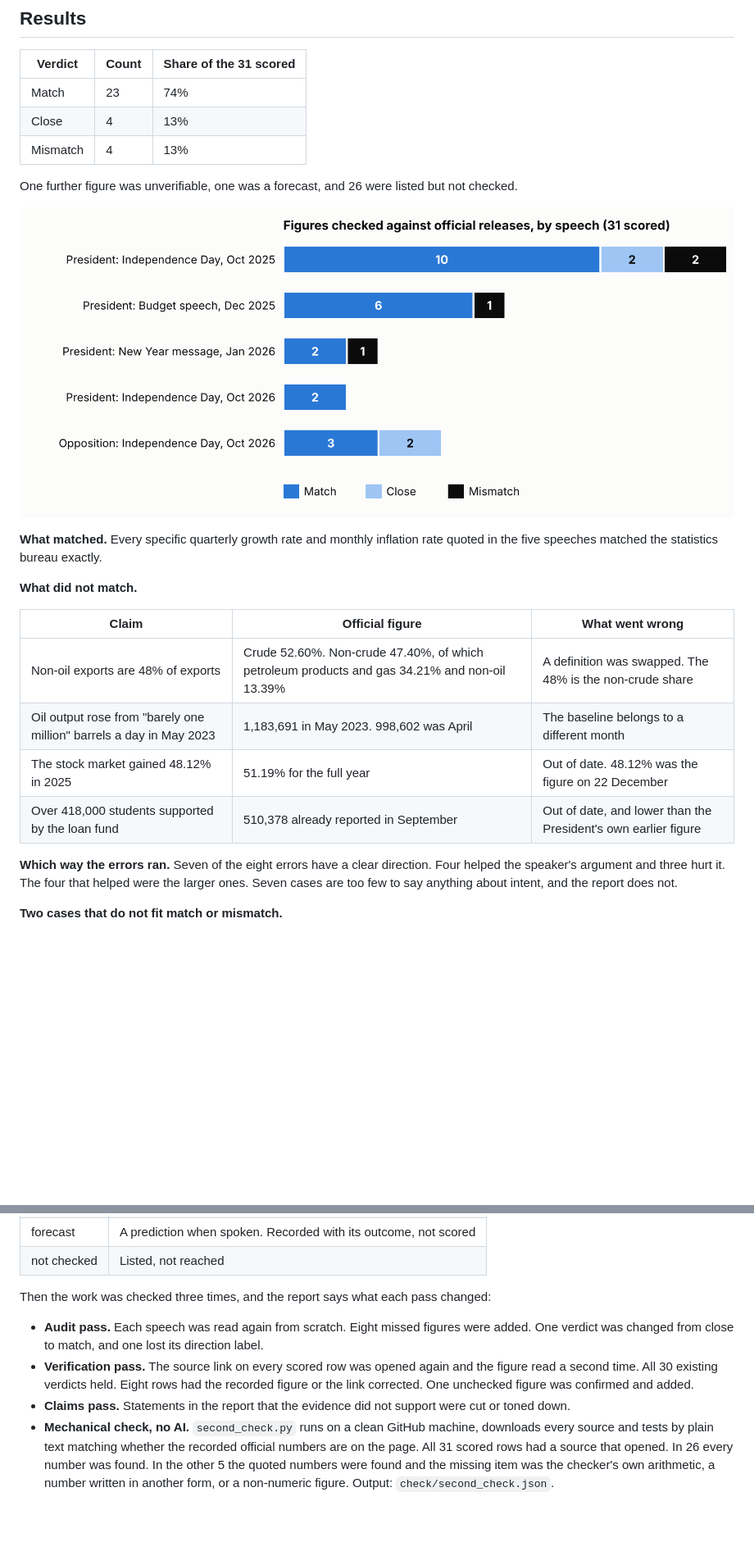
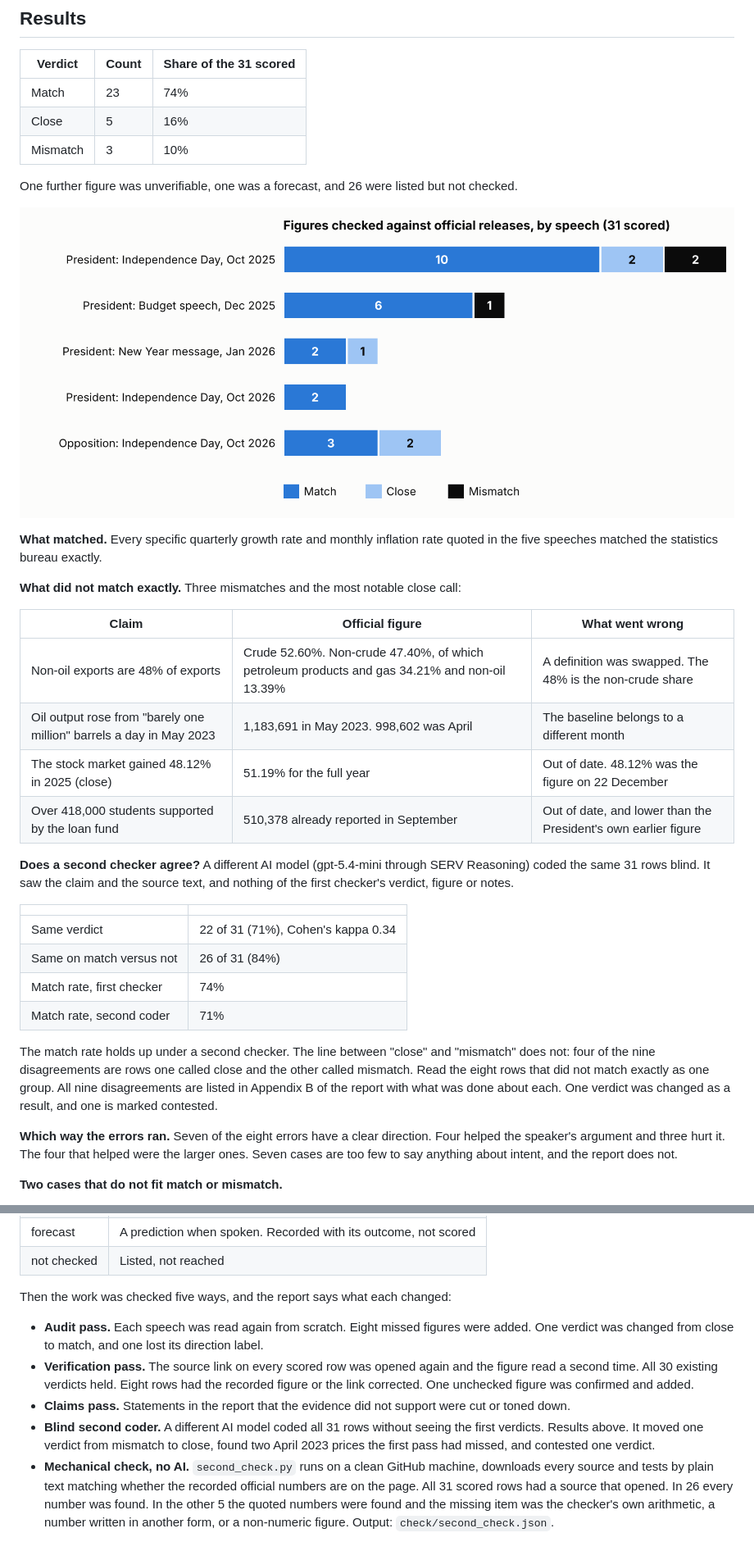
Before and after one commit to Mhiah/Tally, a Markdown page: README.md, 2 parts joined by grey strips. Shown at 82% size. Drawn GitHub-style; pictures changed too: report/figure1.png; blank space fills up the shorter version.

Commit message:
Blind second coder: results, agreement, disagreements and resolutions

```diff
--- a/README.md
+++ b/README.md
@@ -26,8 +26,8 @@ That gap matters for AI. Tools that check claims automatically are built and tes
 | Verdict | Count | Share of the 31 scored |
 |---|---|---|
 | Match | 23 | 74% |
-| Close | 4 | 13% |
-| Mismatch | 4 | 13% |
+| Close | 5 | 16% |
+| Mismatch | 3 | 10% |
 
 One further figure was unverifiable, one was a forecast, and 26 were listed but not checked.
 
@@ -35,14 +35,25 @@ One further figure was unverifiable, one was a forecast, and 26 were listed but
 
 **What matched.** Every specific quarterly growth rate and monthly inflation rate quoted in the five speeches matched the statistics bureau exactly.
 
-**What did not match.**
+**What did not match exactly.** Three mismatches and the most notable close call:
 
 | Claim | Official figure | What went wrong |
 |---|---|---|
 | Non-oil exports are 48% of exports | Crude 52.60%. Non-crude 47.40%, of which petroleum products and gas 34.21% and non-oil 13.39% | A definition was swapped. The 48% is the non-crude share |
 | Oil output rose from "barely one million" barrels a day in May 2023 | 1,183,691 in May 2023. 998,602 was April | The baseline belongs to a different month |
-| The stock market gained 48.12% in 2025 | 51.19% for the full year | Out of date. 48.12% was the figure on 22 December |
+| The stock market gained 48.12% in 2025 (close) | 51.19% for the full year | Out of date. 48.12% was the figure on 22 December |
 | Over 418,000 students supported by the loan fund | 510,378 already reported in September | Out of date, and lower than the President's own earlier figure |
+
+**Does a second checker agree?** A different AI model (gpt-5.4-mini through SERV Reasoning) coded the same 31 rows blind. It saw the claim and the source text, and nothing of the first checker's verdict, figure or notes.
+
+| | |
+|---|---|
+| Same verdict | 22 of 31 (71%), Cohen's kappa 0.34 |
+| Same on match versus not | 26 of 31 (84%) |
+| Match rate, first checker | 74% |
+| Match rate, second coder | 71% |
+
+The match rate holds up under a second checker. The line between "close" and "mismatch" does not: four of the nine disagreements are rows one called close and the other called mismatch. Read the eight rows that did not match exactly as one group. All nine disagreements are listed in Appendix B of the report with what was done about each. One verdict was changed as a result, and one is marked contested.
 
 **Which way the errors ran.** Seven of the eight errors have a clear direction. Four helped the speaker's argument and three hurt it. The four that helped were the larger ones. Seven cases are too few to say anything about intent, and the report does not.
 
@@ -69,11 +80,12 @@ The two speakers should not be compared from these counts. One gave four speeche
 | forecast | A prediction when spoken. Recorded with its outcome, not scored |
 | not checked | Listed, not reached |
 
-Then the work was checked three times, and the report says what each pass changed:
+Then the work was checked five ways, and the report says what each changed:
 
 - **Audit pass.** Each speech was read again from scratch. Eight missed figures were added. One verdict was changed from close to match, and one lost its direction label.
 - **Verification pass.** The source link on every scored row was opened again and the figure read a second time. All 30 existing verdicts held. Eight rows had the recorded figure or the link corrected. One unchecked figure was confirmed and added.
 - **Claims pass.** Statements in the report that the evidence did not support were cut or toned down.
+- **Blind second coder.** A different AI model coded all 31 rows without seeing the first verdicts. Results above. It moved one verdict from mismatch to close, found two April 2023 prices the first pass had missed, and contested one verdict.
 - **Mechanical check, no AI.** `second_check.py` runs on a clean GitHub machine, downloads every source and tests by plain text matching whether the recorded official numbers are on the page. All 31 scored rows had a source that opened. In 26 every number was found. In the other 5 the quoted numbers were found and the missing item was the checker's own arithmetic, a number written in another form, or a non-numeric figure. Output: `check/second_check.json`.
 
 ## Check it yourself in two minutes
```
Also changed, not shown: other parts of README.md (+2 -2 lines), JUDGES.md (+8 -5 lines), notes.md (+7 -0 lines), 6 other files.
